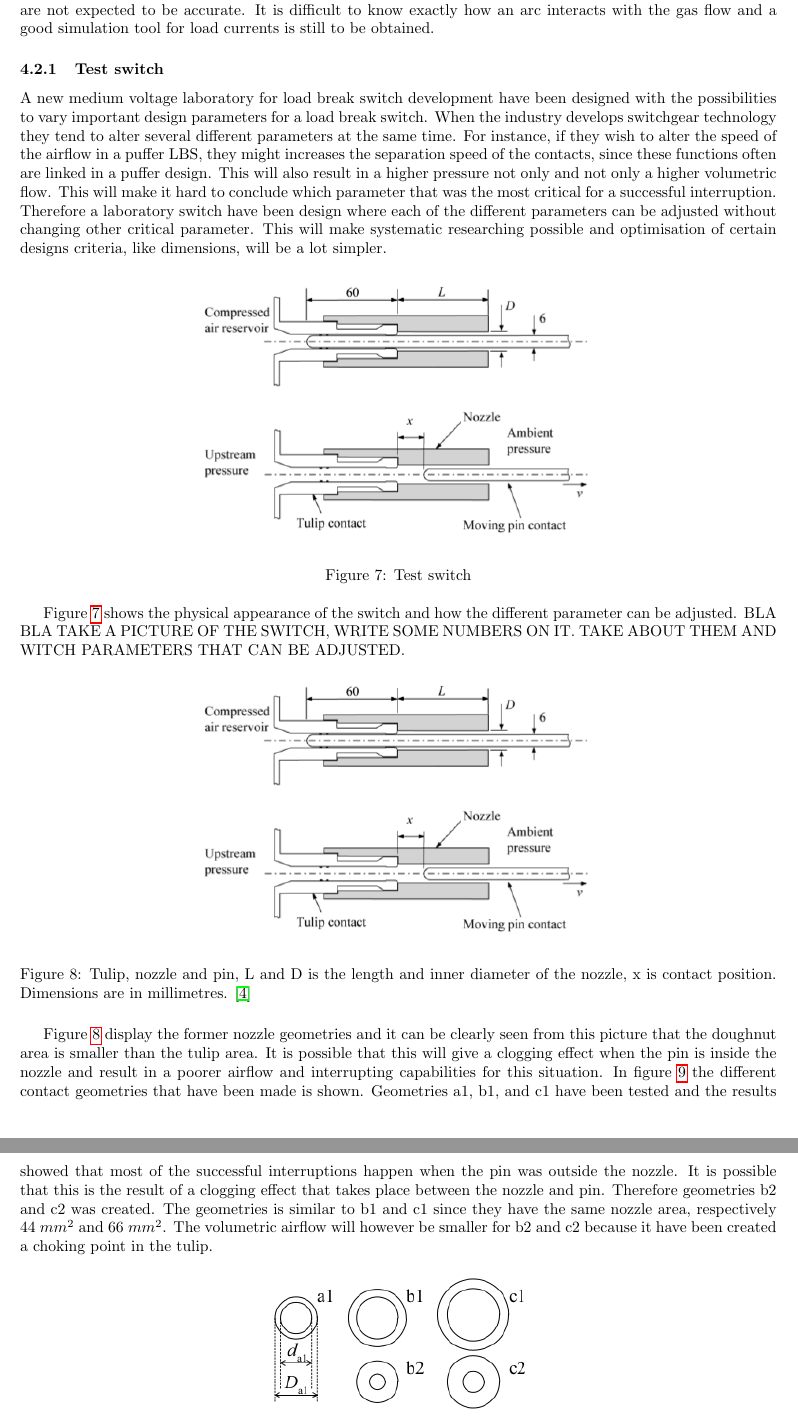
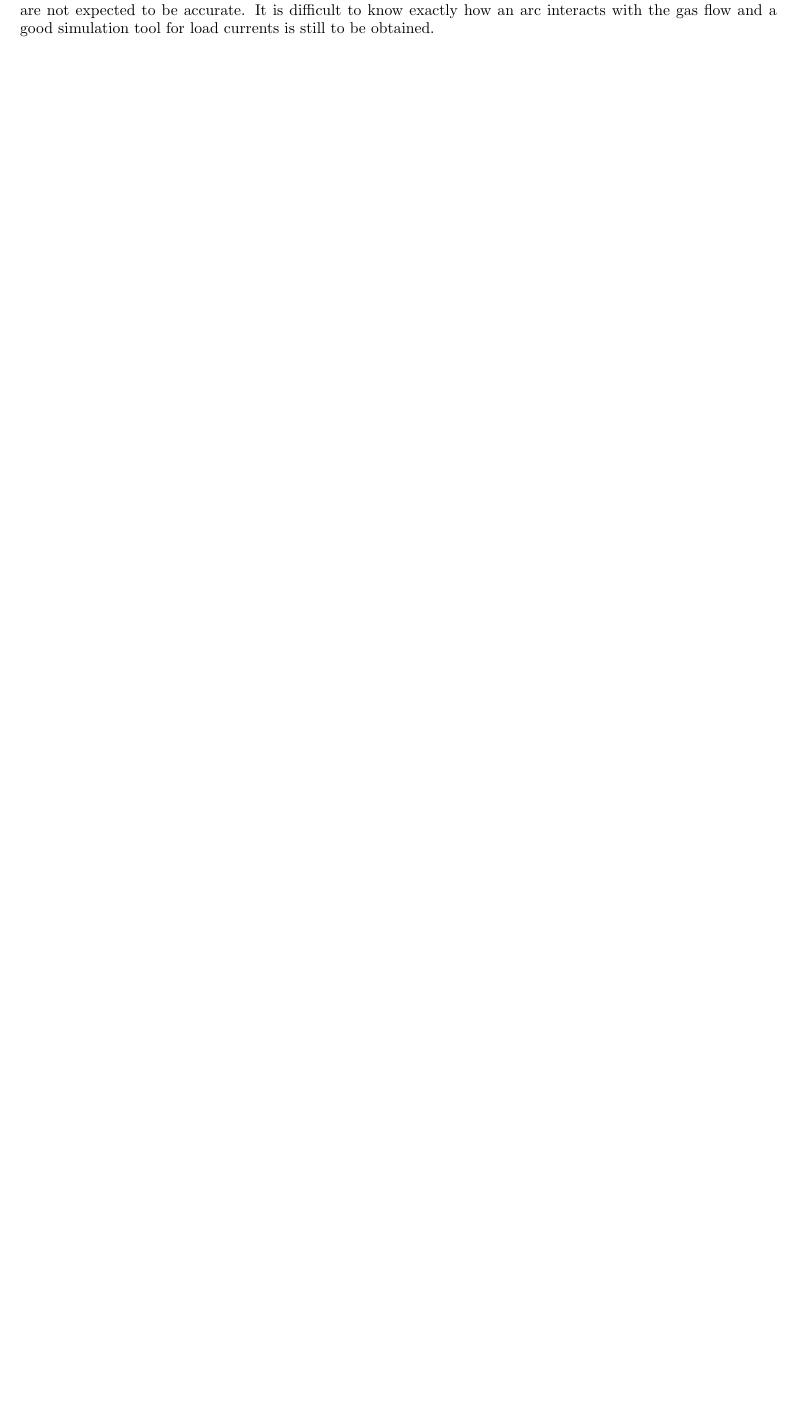
Before and after one commit to andertei/Prosjektoppgave, a LaTeX document (Oppgave/prosjektoppgave.tex): two parts of pages 13 and 14 of 30 before the commit and part of page 13 of 30 after it, the two joined at a grey line, cut so that both start at the same text, the shorter picture padded with empty space. Compiled offline with pdfLaTeX.

Commit message:
Om strukturering og fjerning av test switch kap.

```diff
--- a/Oppgave/prosjektoppgave.tex
+++ b/Oppgave/prosjektoppgave.tex
@@ -247,28 +248,28 @@ The deduction above is based on the assumption that the fluid is non-compressibl
 
 It is safe to assume that an burning arc between the contacts will have an impact on the air flow, as it heats both the air and surroundings. This has not been accounted for in the cold flow simulations and therefore these are not expected to be accurate. It is difficult to know exactly how an arc interacts with the gas flow and a good simulation tool for load currents is still to be obtained.
 
-\subsubsection{Test switch}
-A new medium voltage laboratory for load break switch development have been designed with the possibilities to vary important design parameters for a load break switch. When the industry develops switchgear technology they tend to alter several different parameters at the same time. For instance, if they wish to alter the speed of the airflow in a puffer LBS, they might increases the separation speed of the contacts, since these functions often are linked in a puffer design. This will also result in a higher pressure not only and not only a higher volumetric flow. This will make it hard to conclude which parameter that was the most critical for a successful interruption. Therefore a laboratory switch have been design where each of the different parameters can be adjusted without changing other critical parameter. This will make systematic researching possible and optimisation of certain designs criteria, like dimensions, will be a lot simpler.
+%\subsubsection{Test switch}
+%A new medium voltage laboratory for load break switch development have been designed with the possibilities to vary important design parameters for a load break switch. When the industry develops switchgear technology they tend to alter several different parameters at the same time. For instance, if they wish to alter the speed of the airflow in a puffer LBS, they might increases the separation speed of the contacts, since these functions often are linked in a puffer design. This will also result in a higher pressure not only and not only a higher volumetric flow. This will make it hard to conclude which parameter that was the most critical for a successful interruption. Therefore a laboratory switch have been design where each of the different parameters can be adjusted without changing other critical parameter. This will make systematic researching possible and optimisation of certain designs criteria, like dimensions, will be a lot simpler.
 
-\begin{figure} [h]
-\centering
-\includegraphics[scale=0.5]{Bilder/Theory/SchematicTestSwitch.png}
-\caption{Test switch} \label{fig:testSwitch}
-\end{figure}
+%\begin{figure} [h]
+%\centering
+%\includegraphics[scale=0.5]{Bilder/Theory/SchematicTestSwitch.png}
+%\caption{Test switch} \label{fig:testSwitch}
+%\end{figure}
 
-Figure \ref{fig:testSwitch} shows the physical appearance of the switch and how the different parameter can be adjusted. BLA BLA TAKE A PICTURE OF THE SWITCH, WRITE SOME NUMBERS ON IT. TAKE ABOUT THEM AND WITCH PARAMETERS THAT CAN BE ADJUSTED.
+%Figure \ref{fig:testSwitch} shows the physical appearance of the switch and how the different parameter can be adjusted. BLA BLA TAKE A PICTURE OF THE SWITCH, WRITE SOME NUMBERS ON IT. TAKE ABOUT THEM AND WITCH PARAMETERS THAT CAN BE ADJUSTED.
 
-\begin{figure} [h]
-\centering
-\includegraphics[scale=0.5]{Bilder/Theory/SchematicTestSwitch.png}
-\caption{Tulip, nozzle and pin, L and D is the length and inner diameter of the nozzle, x is contact position. Dimensions are in millimetres.   \cite{bib:CIAMVLBS}} \label{fig:SchematicTestSwitch}
-\end{figure}
+%\begin{figure} [h]
+%\centering
+%\includegraphics[scale=0.5]{Bilder/Theory/SchematicTestSwitch.png}
+%\caption{Tulip, nozzle and pin, L and D is the length and inner diameter of the nozzle, x is contact position. Dimensions are in millimetres.   \cite{bib:CIAMVLBS}} \label{fig:SchematicTestSwitch}
+%\end{figure}
 
-Figure \ref{fig:SchematicTestSwitch} display the former nozzle geometries and it can be clearly seen from this picture that the doughnut area is smaller than the tulip area. It is possible that this will give a clogging effect when the pin is inside the nozzle and result in a poorer airflow and interrupting capabilities for this situation. In figure \ref{fig:differentGeometries} the different contact geometries that have been made is shown. Geometries a1, b1, and c1 have been tested and the results showed that most of the successful interruptions happen when the pin was outside the nozzle. It is possible that this is the result of a clogging effect that takes place between the nozzle and pin. Therefore geometries b2 and c2 was created. The geometries is similar to b1 and c1 since they have the same nozzle area, respectively $44 \ mm^2$ and $66 \ mm^2$. The volumetric airflow will however be smaller for b2 and c2 because it have been created a choking point in the tulip.
+%Figure \ref{fig:SchematicTestSwitch} display the former nozzle geometries and it can be clearly seen from this picture that the doughnut area is smaller than the tulip area. It is possible that this will give a clogging effect when the pin is inside the nozzle and result in a poorer airflow and interrupting capabilities for this situation. In figure \ref{fig:differentGeometries} the different contact geometries that have been made is shown. Geometries a1, b1, and c1 have been tested and the results showed that most of the successful interruptions happen when the pin was outside the nozzle. It is possible that this is the result of a clogging effect that takes place between the nozzle and pin. Therefore geometries b2 and c2 was created. The geometries is similar to b1 and c1 since they have the same nozzle area, respectively $44 \ mm^2$ and $66 \ mm^2$. The volumetric airflow will however be smaller for b2 and c2 because it have been created a choking point in the tulip.
 
-\begin{figure} [h]
-\centering
-\includegraphics[scale=0.6]{Bilder/Theory/differentGeometries.png}
-\caption{Different contact geometries \cite{bib:CIAMVLBS}} \label{fig:differentGeometries}
-\end{figure}
+%\begin{figure} [h]
+%\centering
+%\includegraphics[scale=0.6]{Bilder/Theory/differentGeometries.png}
+%\caption{Different contact geometries \cite{bib:CIAMVLBS}} \label{fig:differentGeometries}
+%\end{figure}
 
```
Also changed, not shown: Oppgave/prosjektoppgave.tex (16 more changed lines).
